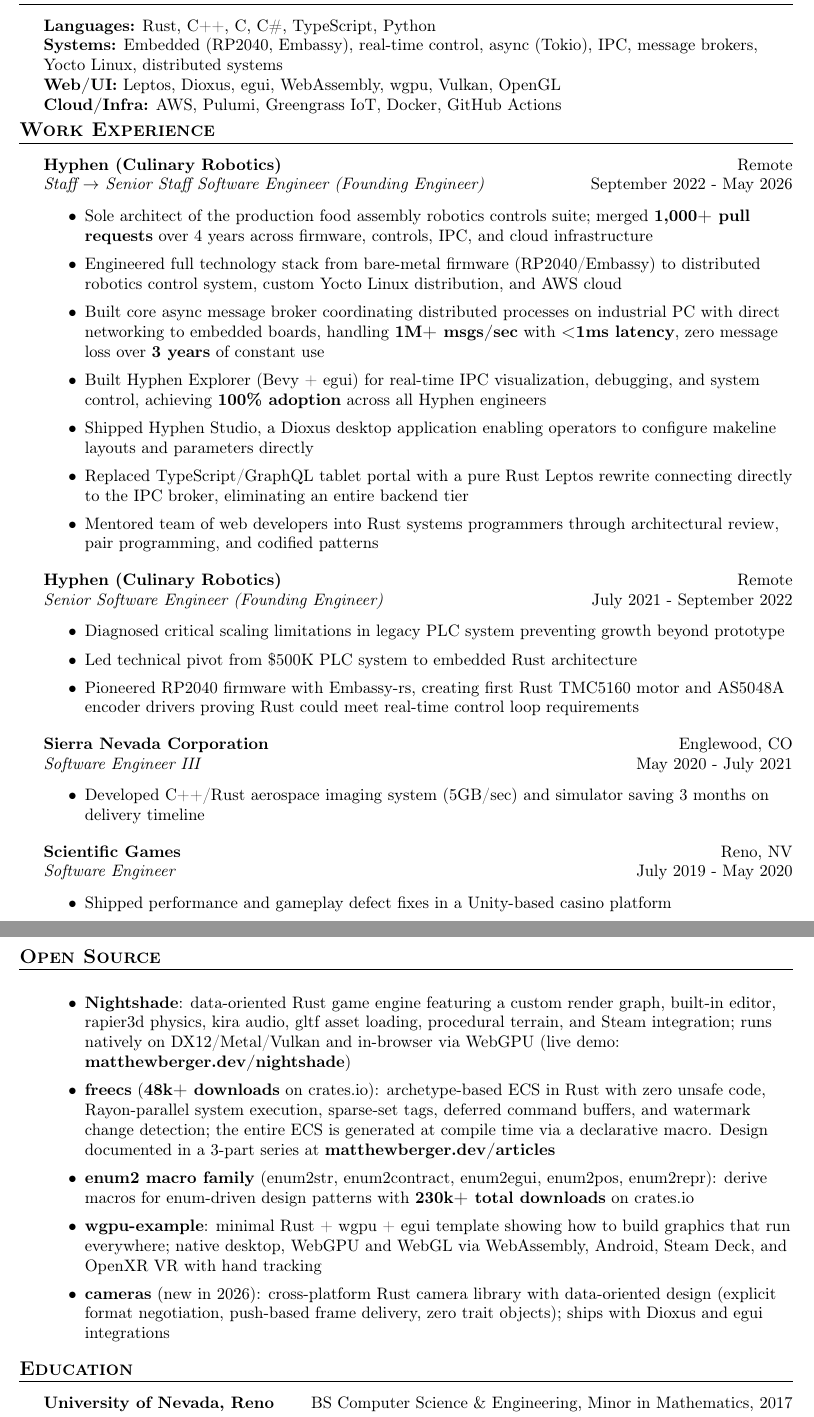
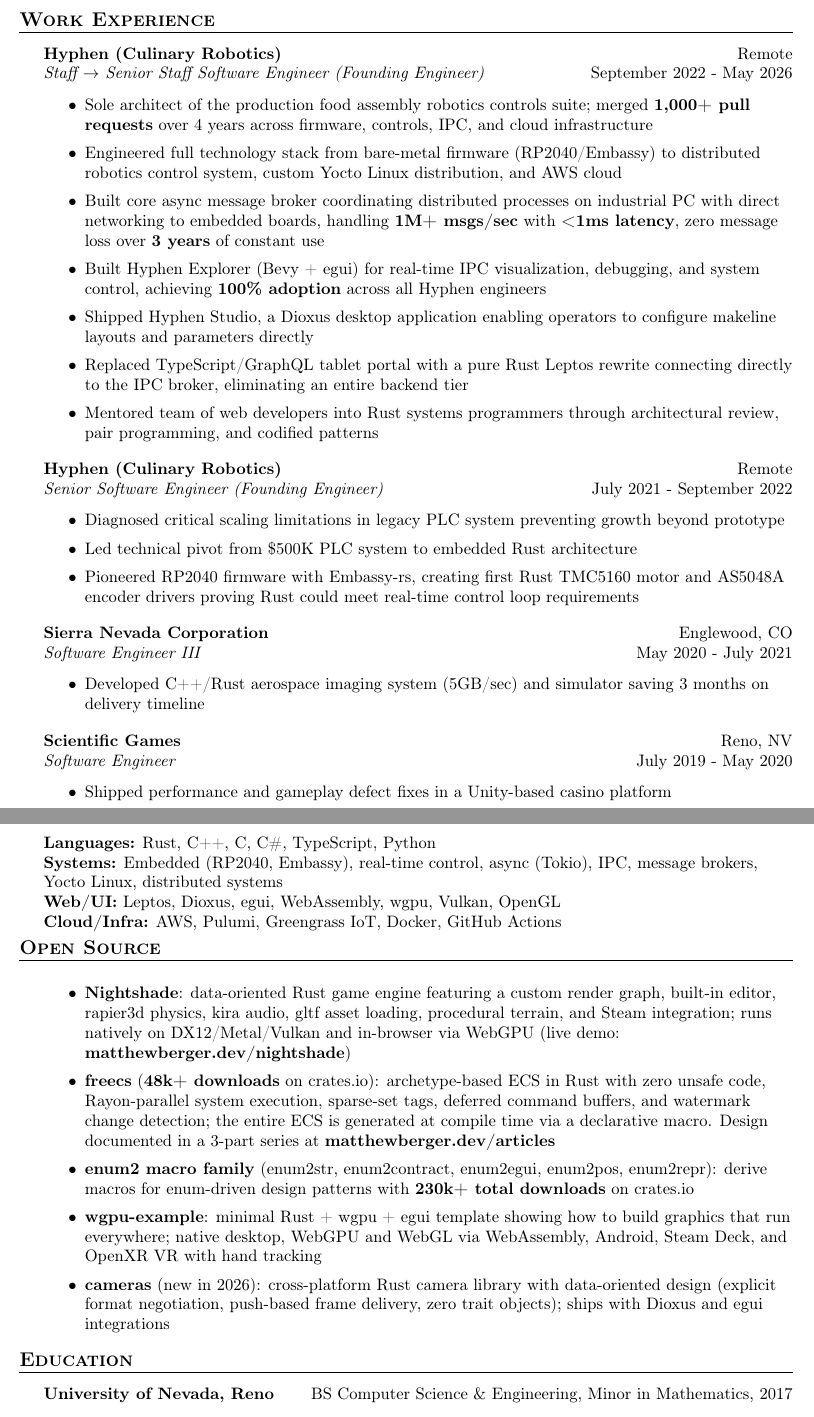
Before and after one commit to matthewjberger/matthewjberger.github.io, a LaTeX CV (resume.tex): two parts of pages 1 and 2 of 2, joined at a grey line, cut so that both start at the same text. Compiled offline with pdfLaTeX.

Commit message:
docs(resume): move Skills below Work Experience
Putting Skills first made a recruiter scan a generic stack list
(Rust, Tokio, etc.) before reaching the differentiators in the
experience bullets (1M+ msgs/sec broker, $50M+ anchored, founding
engineer). Experience leads, Skills serves as the at-a-glance
confirmation, Open Source and Education follow.

```diff
--- a/resume.tex
+++ b/resume.tex
@@ -79,14 +79,6 @@
 Senior Staff Rust engineer with 10+ years writing Rust (including pre-1.0). Founding engineer at Hyphen; built food assembly robotics controls suite from zero to production in 22 months, anchoring \$50M+ in combined investment from Chipotle and Cava.
 \vspace*{8pt}
 
-%==== Skills ====%
-\header{Skills}
-\textbf{Languages:} Rust, C++, C, C\#, TypeScript, Python\\
-\textbf{Systems:} Embedded (RP2040, Embassy), real-time control, async (Tokio), IPC, message brokers, Yocto Linux, distributed systems\\
-\textbf{Web/UI:} Leptos, Dioxus, egui, WebAssembly, wgpu, Vulkan, OpenGL\\
-\textbf{Cloud/Infra:} AWS, Pulumi, Greengrass IoT, Docker, GitHub Actions
-\vspace*{4pt}
-
 %==== Experience ====%
 \header{Work Experience}
 
```
Also changed, not shown: resume.tex (8 more changed lines), 1 other file.
